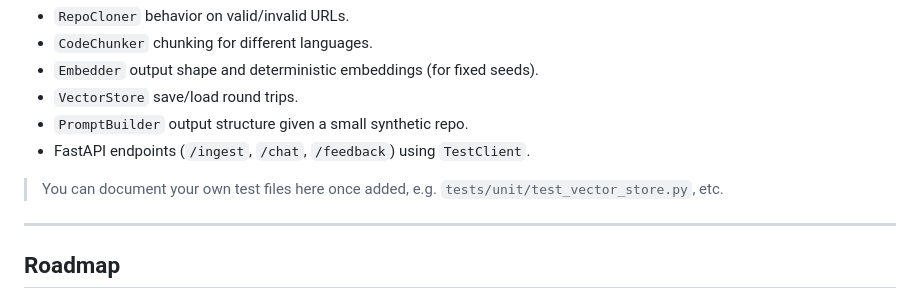
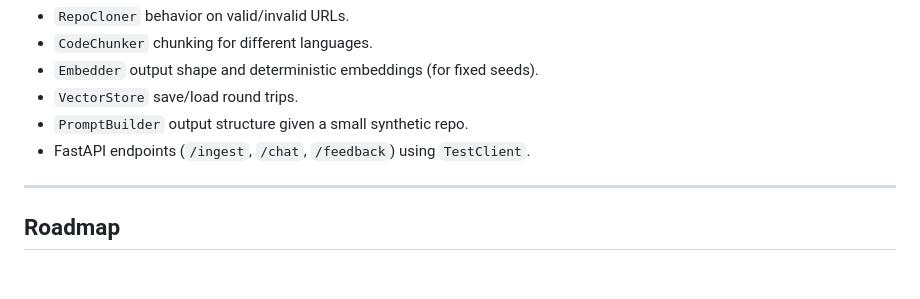
Before and after one commit to Hanan-Abbas/Codebase-Analyzer-Using-RAG, a Markdown page: README.md, the part around the change. Drawn GitHub-style; blank space fills up the shorter version.

```diff
--- a/README.md
+++ b/README.md
@@ -336,8 +336,6 @@ Recommended areas to test:
 - `PromptBuilder` output structure given a small synthetic repo.
 - FastAPI endpoints (`/ingest`, `/chat`, `/feedback`) using `TestClient`.
 
-> You can document your own test files here once added, e.g. `tests/unit/test_vector_store.py`, etc.
-
 ---
 
 ## Roadmap
```
